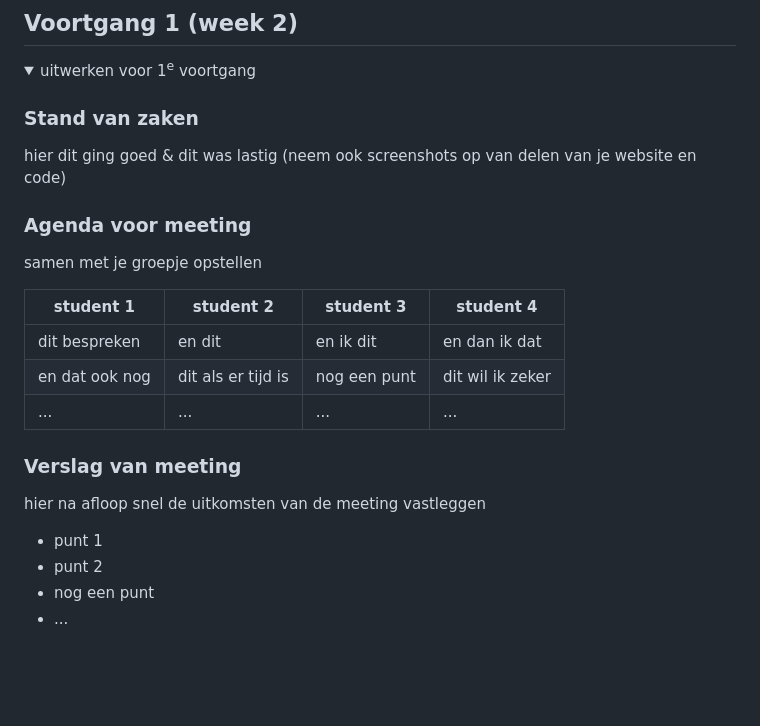
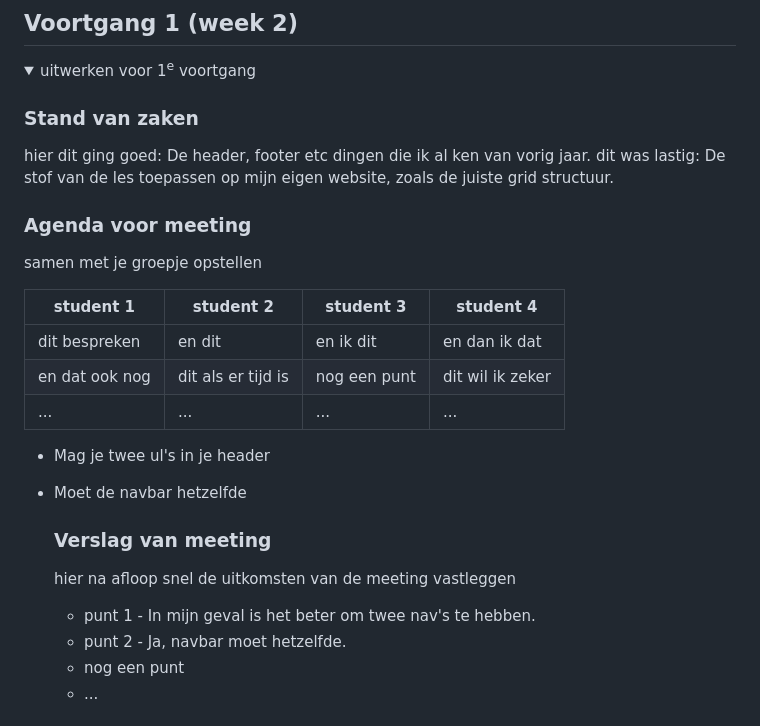
Before and after one commit to zezoexx/FED, a Markdown page: README.md, the part around the change printed below. Drawn GitHub-style; folded sections open; blank space fills up the shorter version.

```diff
--- a/README.md
+++ b/README.md
@@ -90,7 +90,8 @@ Surface plane
   <summary>uitwerken voor 1<sup>e</sup> voortgang</summary>
 
   ### Stand van zaken
-  hier dit ging goed & dit was lastig (neem ook screenshots op van delen van je website en code)
+  hier dit ging goed: De header, footer etc dingen die ik al ken van vorig jaar.
+  dit was lastig: De stof van de les toepassen op mijn eigen website, zoals de juiste grid structuur.
 
 
   ### Agenda voor meeting
@@ -102,12 +103,14 @@ Surface plane
   | en dat ook nog | dit als er tijd is | nog een punt | dit wil ik zeker |
   | ...            | ...                | ...          | ...              |
 
+- Mag je twee ul's in je header
+- Moet de navbar hetzelfde
 
   ### Verslag van meeting
   hier na afloop snel de uitkomsten van de meeting vastleggen
 
-  - punt 1
-  - punt 2
+  - punt 1 - In mijn geval is het beter om twee nav's te hebben.
+  - punt 2 - Ja, navbar moet hetzelfde.
   - nog een punt
   - ...
 
```
Also changed, not shown: other parts of README.md (+4 -2 lines).
